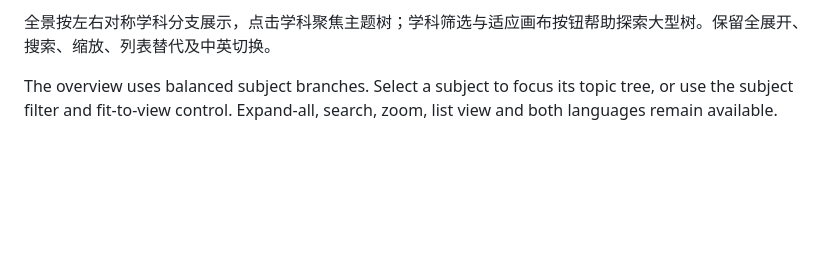
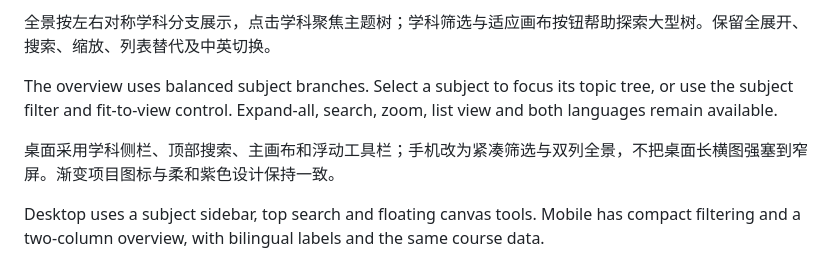
Before and after one commit to xioacd99/study-is-wonderful, a Markdown page: resource-map/README.md, the part around the change. Drawn GitHub-style; blank space fills up the shorter version.

Commit message:
design: rebuild learning atlas with subject sidebar and gradient identity

```diff
--- a/resource-map/README.md
+++ b/resource-map/README.md
@@ -48,3 +48,8 @@ The project icon is generated with GPT image. README previews are real browser s
 全景按左右对称学科分支展示，点击学科聚焦主题树；学科筛选与适应画布按钮帮助探索大型树。保留全展开、搜索、缩放、列表替代及中英切换。
 
 The overview uses balanced subject branches. Select a subject to focus its topic tree, or use the subject filter and fit-to-view control. Expand-all, search, zoom, list view and both languages remain available.
+
+
+桌面采用学科侧栏、顶部搜索、主画布和浮动工具栏；手机改为紧凑筛选与双列全景，不把桌面长横图强塞到窄屏。渐变项目图标与柔和紫色设计保持一致。
+
+Desktop uses a subject sidebar, top search and floating canvas tools. Mobile has compact filtering and a two-column overview, with bilingual labels and the same course data.
```
Also changed, not shown: resource-map/icon.png, resource-map/preview-en.jpg, resource-map/preview-zh.jpg, 3 other files.
